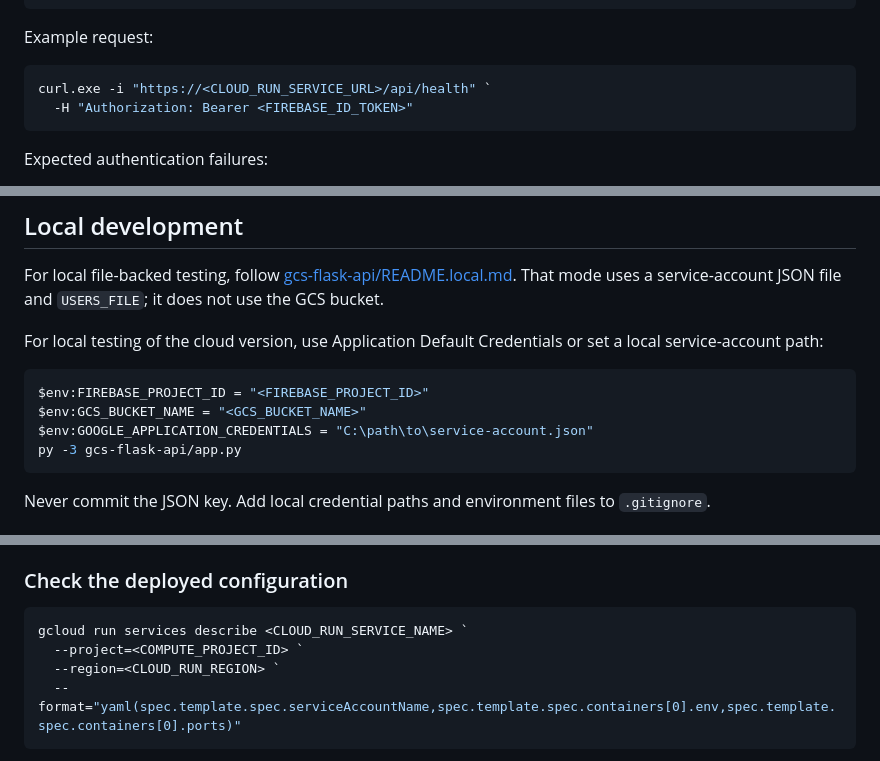
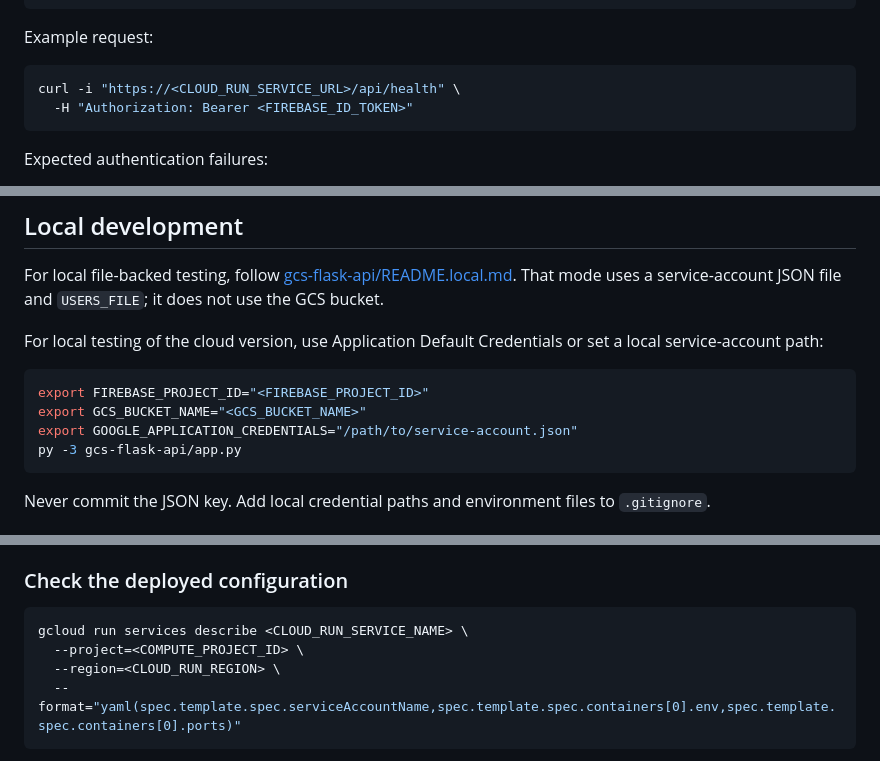
Before and after one commit to jmartinez-0/gcp-cloud-project, a Markdown page: README.md, 3 parts joined by grey strips. GitHub-like rendering.

Commit message:
Change README to use bash syntax

````diff
--- a/README.md
+++ b/README.md
@@ -266,8 +266,8 @@ DELETE /api/users/<id>
 
 Example request:
 
-```powershell
-curl.exe -i "https://<CLOUD_RUN_SERVICE_URL>/api/health" `
+```bash
+curl -i "https://<CLOUD_RUN_SERVICE_URL>/api/health" \
   -H "Authorization: Bearer <FIREBASE_ID_TOKEN>"
 ```
 
@@ -282,10 +282,10 @@ For local file-backed testing, follow [gcs-flask-api/README.local.md](gcs-flask-
 
 For local testing of the cloud version, use Application Default Credentials or set a local service-account path:
 
-```powershell
-$env:FIREBASE_PROJECT_ID = "<FIREBASE_PROJECT_ID>"
-$env:GCS_BUCKET_NAME = "<GCS_BUCKET_NAME>"
-$env:GOOGLE_APPLICATION_CREDENTIALS = "C:\path\to\service-account.json"
+```bash
+export FIREBASE_PROJECT_ID="<FIREBASE_PROJECT_ID>"
+export GCS_BUCKET_NAME="<GCS_BUCKET_NAME>"
+export GOOGLE_APPLICATION_CREDENTIALS="/path/to/service-account.json"
 py -3 gcs-flask-api/app.py
 ```
 
@@ -330,10 +330,10 @@ Confirm that:
 
 ### Check the deployed configuration
 
-```powershell
-gcloud run services describe <CLOUD_RUN_SERVICE_NAME> `
-  --project=<COMPUTE_PROJECT_ID> `
-  --region=<CLOUD_RUN_REGION> `
+```bash
+gcloud run services describe <CLOUD_RUN_SERVICE_NAME> \
+  --project=<COMPUTE_PROJECT_ID> \
+  --region=<CLOUD_RUN_REGION> \
   --format="yaml(spec.template.spec.serviceAccountName,spec.template.spec.containers[0].env,spec.template.spec.containers[0].ports)"
 ```
 
````
Also changed, not shown: other parts of README.md (+56 -56 lines).
